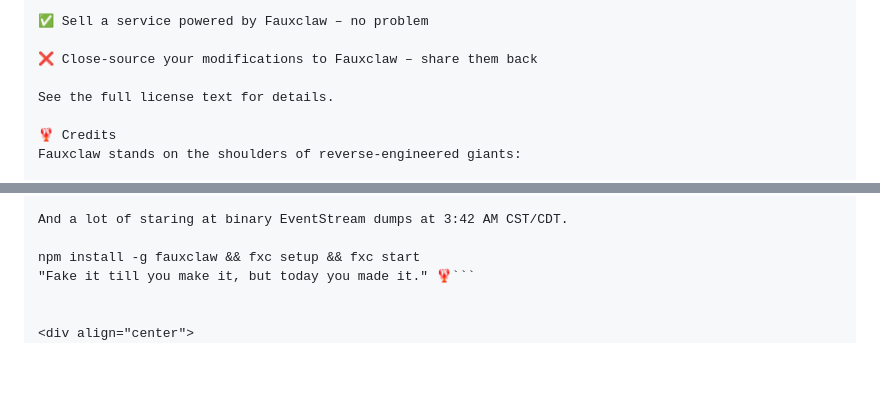
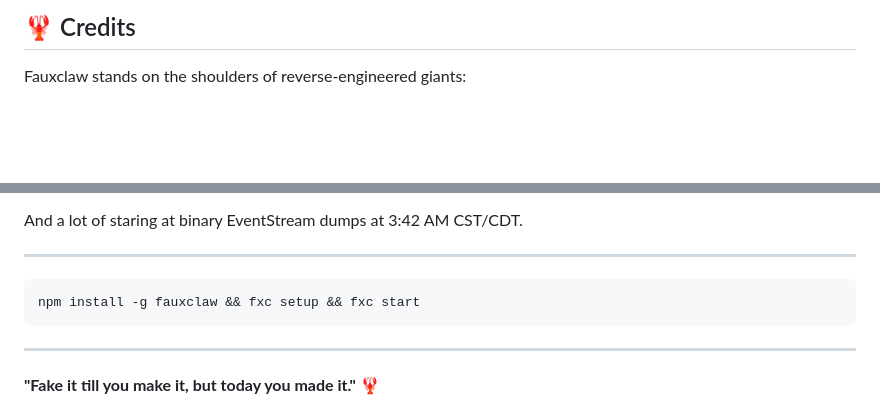
Before and after one commit to verdictlma0-EP/FauxClaw, a Markdown page: readme.md, 2 parts joined by grey strips. Drawn GitHub-style; blank space fills up the shorter version.

````diff
--- a/readme.md
+++ b/readme.md
@@ -174,10 +210,5 @@ What this means for you:
 
-✅ Sell a service powered by Fauxclaw – no problem
+## 🦞 Credits
 
-❌ Close-source your modifications to Fauxclaw – share them back
-
-See the full license text for details.
-
-🦞 Credits
 Fauxclaw stands on the shoulders of reverse‑engineered giants:
 
@@ -189,9 +218,15 @@ claudecodeui – Session management patterns
 
 And a lot of staring at binary EventStream dumps at 3:42 AM CST/CDT.
 
+---
+
+```bash
 npm install -g fauxclaw && fxc setup && fxc start
-"Fake it till you make it, but today you made it." 🦞```
+```
 
+---
+
+**"Fake it till you make it, but today you made it."** 🦞
 
 <div align="center">
   <img src="assets/fauxclaw.png" alt="Fauxclaw in action" width="700">
````
Also changed, not shown: other parts of readme.md (+101 -67 lines).
